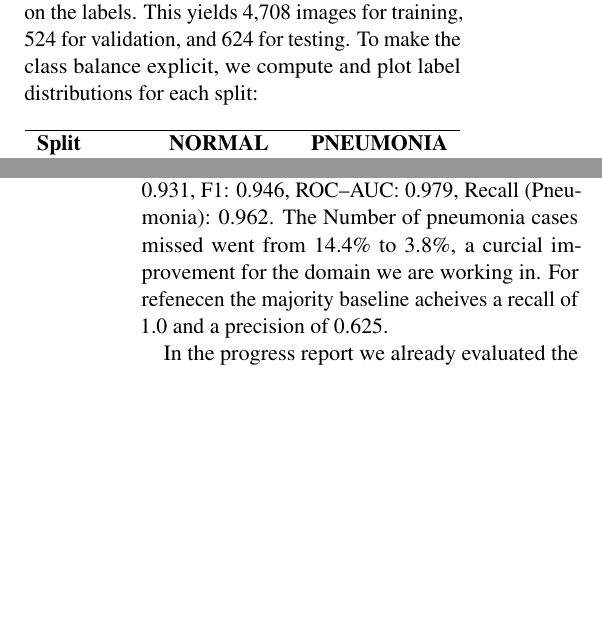
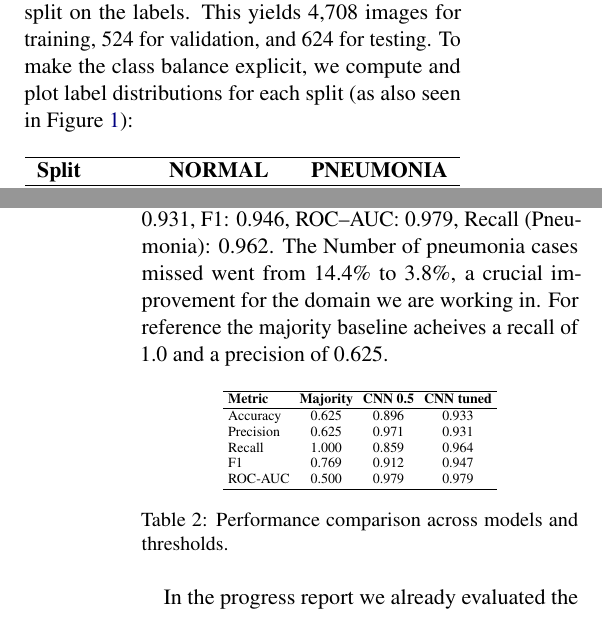
Before and after one commit to andrewlgoetz/Pneumonia-Classification-CNN, a LaTeX document (Proposal LaTeX/final-report.tex): two parts of the columns of pages 4 and 5 of 8, joined at a grey line, cut so that both start at the same text, the shorter picture padded with empty space. Compiled offline with pdfLaTeX.

Commit message:
eval tex

```diff
--- a/Proposal LaTeX/final-report.tex
+++ b/Proposal LaTeX/final-report.tex
@@ -231,7 +231,7 @@ We evaluate our model using stratified training, validation, and test splits.The
 
 \subsection{Train/validation/test splits and label distributions}
 We use the training/test split provided by the chest X-ray dataset and derive a (stratified) validation set from the training portion via a 90/10 stratified split on the labels.
-This yields 4,708 images for training, 524 for validation, and 624 for testing. To make the class balance explicit, we compute and plot label distributions for each split:
+This yields 4,708 images for training, 524 for validation, and 624 for testing. To make the class balance explicit, we compute and plot label distributions for each split (as also seen in Figure~\ref{fig:class-dist-confusion-matrix}):
 % \textbf{Train:} \\ 1,214 Normal (25.79\%), \\ 3,494 Pneumonia (74.21\%), total 4,708
 
 % \\
@@ -291,9 +291,27 @@ In response to our midterm evaluation to “optimize for Recall (Sensitivity)”
 
 Through iterative experiments with data augmentation and different thresholds and analysis of these figures, we found that a decision threshold of 0.20 provided an improved operating point on the PR curve. At this threshold, the test metrics are approximately:
 Accuracy: 0.931, Precision (Pneumonia): 0.931, F1: 0.946, ROC–AUC: 0.979, Recall (Pneumonia): 0.962.
-The Number of pneumonia cases missed went from 14.4\% to 3.8\%, a curcial improvement for the domain we are working in. For refenecen the majority baseline
+The Number of pneumonia cases missed went from 14.4\% to 3.8\%, a crucial improvement for the domain we are working in. For reference the majority baseline
 acheives a recall of 1.0 and a precision of 0.625.
 
+\begin{table}[h]
+\centering
+\scriptsize
+\setlength{\tabcolsep}{2.5pt}
+\begin{tabular}{lccc}
+\hline
+\textbf{Metric} & \textbf{Majority} & \textbf{CNN 0.5} & \textbf{CNN tuned} \\
+\hline
+Accuracy   & 0.625 & 0.896 & 0.933 \\
+Precision  & 0.625 & 0.971 & 0.931 \\
+Recall     & 1.000 & 0.859 & 0.964 \\
+F1         & 0.769 & 0.912 & 0.947 \\
+ROC-AUC    & 0.500 & 0.979 & 0.979 \\
+\hline
+\end{tabular}
+\caption{Performance comparison across models and thresholds.}
+\label{tab:test-metrics-compact}
+\end{table}
 
 
 In the progress report we already evaluated the model with stratified train/validation/test splits and the standard suite of metrics—accuracy, precision, recall, F1-score, ROC–AUC—and confusion matrices, comparing against a majority-class baseline. Those metrics were an adequate starting point and clearly showed that fine-tuning ResNet18 substantially improved F1 and recall over the baseline, indicating fewer missed pneumonia cases.
```
Also changed, not shown: Proposal LaTeX/final-report.tex (4 more changed lines).
